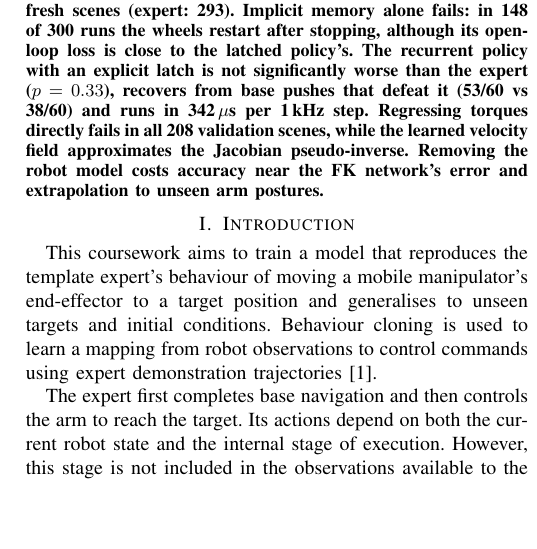
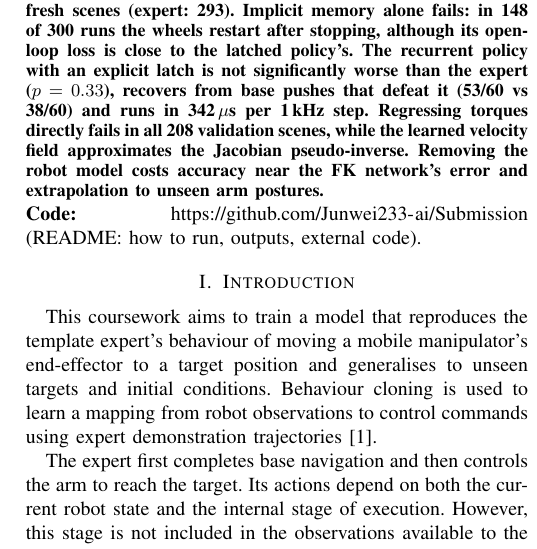
Before and after one commit to Junwei233-ai/Submission, a LaTeX paper (report/main.tex): part of one column of page 1 of 7, cut so that both start at the same text, the shorter picture padded with empty space. Compiled offline with pdfLaTeX.

Commit message:
README: outputs of the final pipeline and demo, NumPy/matplotlib, Moodle copy note; report: GitHub link

```diff
--- a/report/main.tex
+++ b/report/main.tex
@@ -44,6 +44,8 @@ and runs in 342\,$\mu$s per 1\,kHz step. Regressing torques directly fails in al
 the learned velocity field approximates the Jacobian pseudo-inverse. Removing the robot model costs
 accuracy near the FK network's error and extrapolation to unseen arm postures.
 \end{abstract}
+
+\noindent\textbf{Code:} \url{https://github.com/Junwei233-ai/Submission} (README: how to run, outputs, external code).
 
 \section{Introduction}
 
```
Also changed, not shown: README.md.
